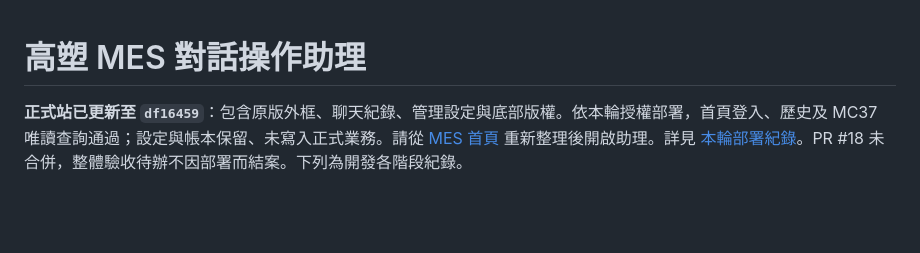
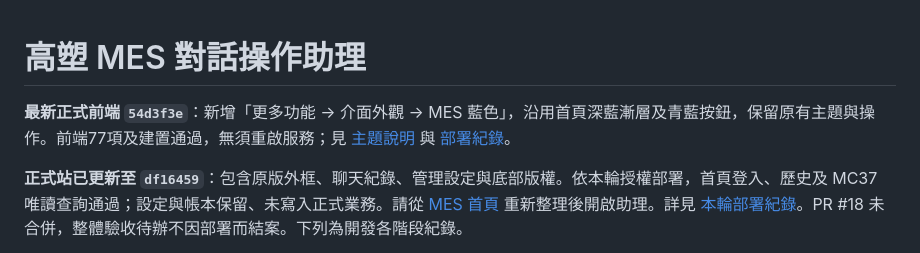
Before and after one commit to WeYuTech/KaosuAiAgentTest, a Markdown page: README.md, the part around the change. Drawn GitHub-style; blank space fills up the shorter version.

```diff
--- a/README.md
+++ b/README.md
@@ -1,4 +1,6 @@
 # 高塑 MES 對話操作助理
+
+**最新正式前端 `54d3f3e`**：新增「更多功能 → 介面外觀 → MES 藍色」，沿用首頁深藍漸層及青藍按鈕，保留原有主題與操作。前端77項及建置通過，無須重啟服務；見 [主題說明](docs/MES藍色主題.md) 與 [部署紀錄](docs/IIS部署.md)。
 
 **正式站已更新至 `df16459`**：包含原版外框、聊天紀錄、管理設定與底部版權。依本輪授權部署，首頁登入、歷史及 MC37 唯讀查詢通過；設定與帳本保留、未寫入正式業務。請從 [MES 首頁](http://192.168.2.123/KSS_MES/wwwroot/index.html) 重新整理後開啟助理。詳見 [本輪部署紀錄](docs/IIS部署.md)。PR #18 未合併，整體驗收待辦不因部署而結案。下列為開發各階段紀錄。
 
```
Also changed, not shown: docs/IIS部署.md (+12 -0 lines), docs/evidence/mes-theme-20261101/正式MES藍色.jpg (added), 1 other file.
